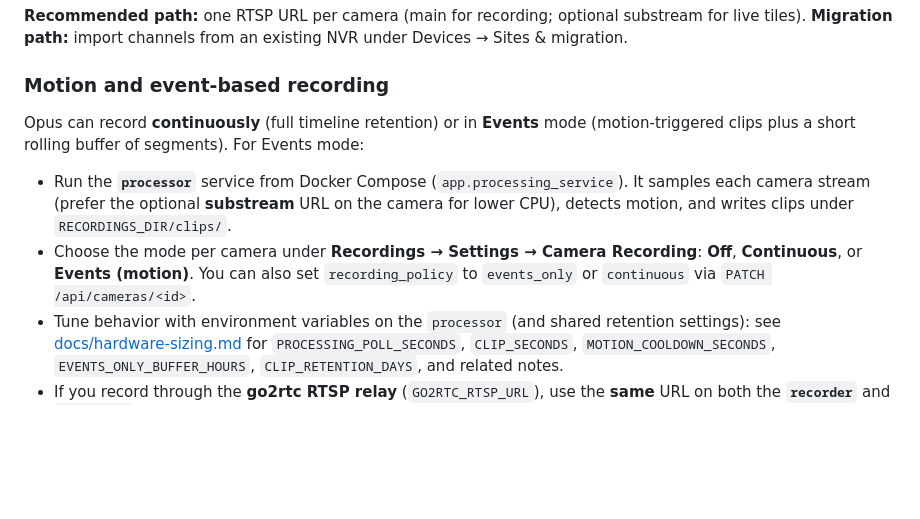
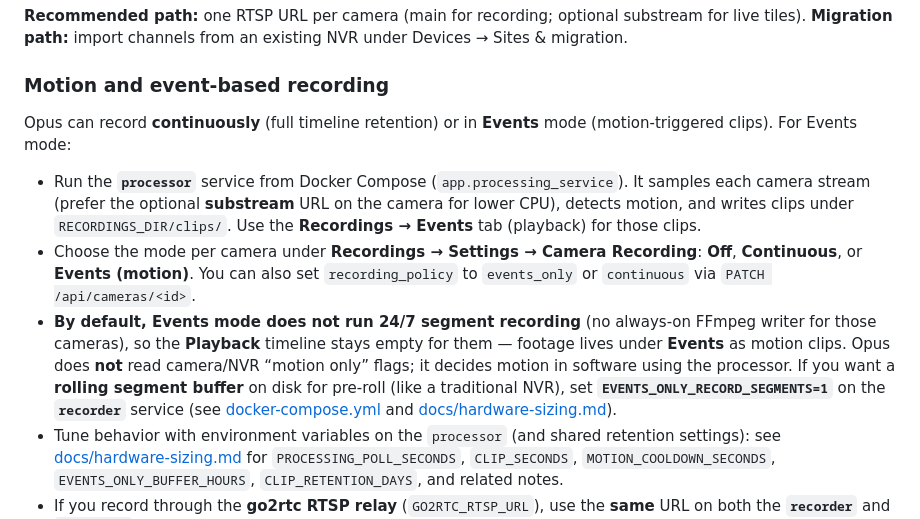
Before and after one commit to elirtf/opus, a Markdown page: README.md, the part around the change. Drawn GitHub-style; blank space fills up the shorter version.

Commit message:
describe clip-only vs rolling buffe

```diff
--- a/README.md
+++ b/README.md
@@ -102,10 +102,11 @@ IP Camera (RTSP)
 
 ### Motion and event-based recording
 
-Opus can record **continuously** (full timeline retention) or in **Events** mode (motion-triggered clips plus a short rolling buffer of segments). For Events mode:
+Opus can record **continuously** (full timeline retention) or in **Events** mode (motion-triggered clips). For Events mode:
 
-- Run the **`processor`** service from Docker Compose (`app.processing_service`). It samples each camera stream (prefer the optional **substream** URL on the camera for lower CPU), detects motion, and writes clips under `RECORDINGS_DIR/clips/`.
+- Run the **`processor`** service from Docker Compose (`app.processing_service`). It samples each camera stream (prefer the optional **substream** URL on the camera for lower CPU), detects motion, and writes clips under `RECORDINGS_DIR/clips/`. Use the **Recordings → Events** tab (playback) for those clips.
 - Choose the mode per camera under **Recordings → Settings → Camera Recording**: **Off**, **Continuous**, or **Events (motion)**. You can also set `recording_policy` to `events_only` or `continuous` via `PATCH /api/cameras/<id>`.
+- **By default, Events mode does not run 24/7 segment recording** (no always-on FFmpeg writer for those cameras), so the **Playback** timeline stays empty for them — footage lives under **Events** as motion clips. Opus does **not** read camera/NVR “motion only” flags; it decides motion in software using the processor. If you want a **rolling segment buffer** on disk for pre-roll (like a traditional NVR), set **`EVENTS_ONLY_RECORD_SEGMENTS=1`** on the **`recorder`** service (see [docker-compose.yml](docker-compose.yml) and [docs/hardware-sizing.md](docs/hardware-sizing.md)).
 - Tune behavior with environment variables on the `processor` (and shared retention settings): see [docs/hardware-sizing.md](docs/hardware-sizing.md) for `PROCESSING_POLL_SECONDS`, `CLIP_SECONDS`, `MOTION_COOLDOWN_SECONDS`, `EVENTS_ONLY_BUFFER_HOURS`, `CLIP_RETENTION_DAYS`, and related notes.
 - If you record through the **go2rtc RTSP relay** (`GO2RTC_RTSP_URL`), use the **same** URL on both the **`recorder`** and **`processor`** services so segments, motion sampling, and clips refer to the same paths (details in [docker-compose.yml](docker-compose.yml)).
 
```
Also changed, not shown: docs/DEV_WORKFLOW.md (+1 -0 lines), docs/hardware-sizing.md (+4 -1 lines).
